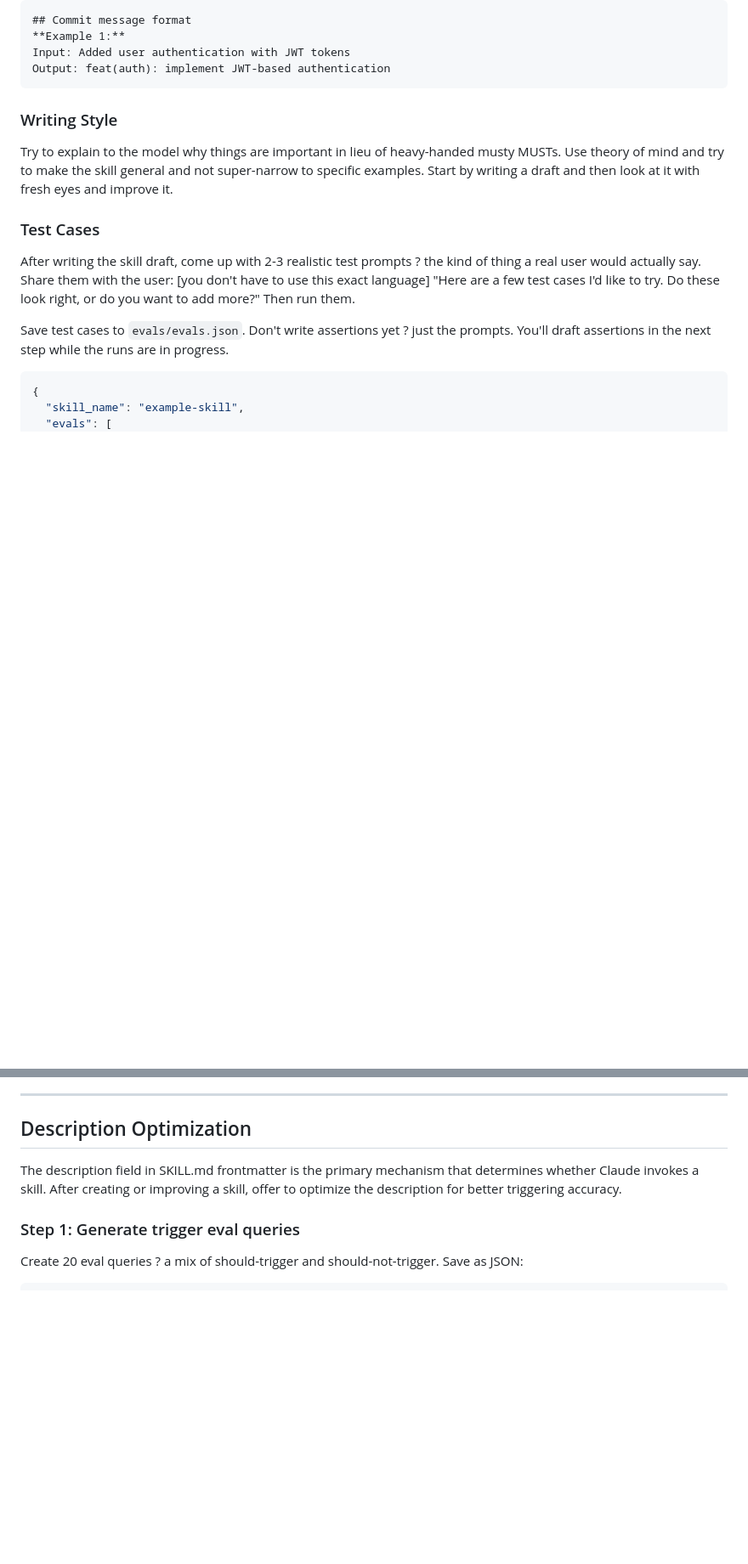
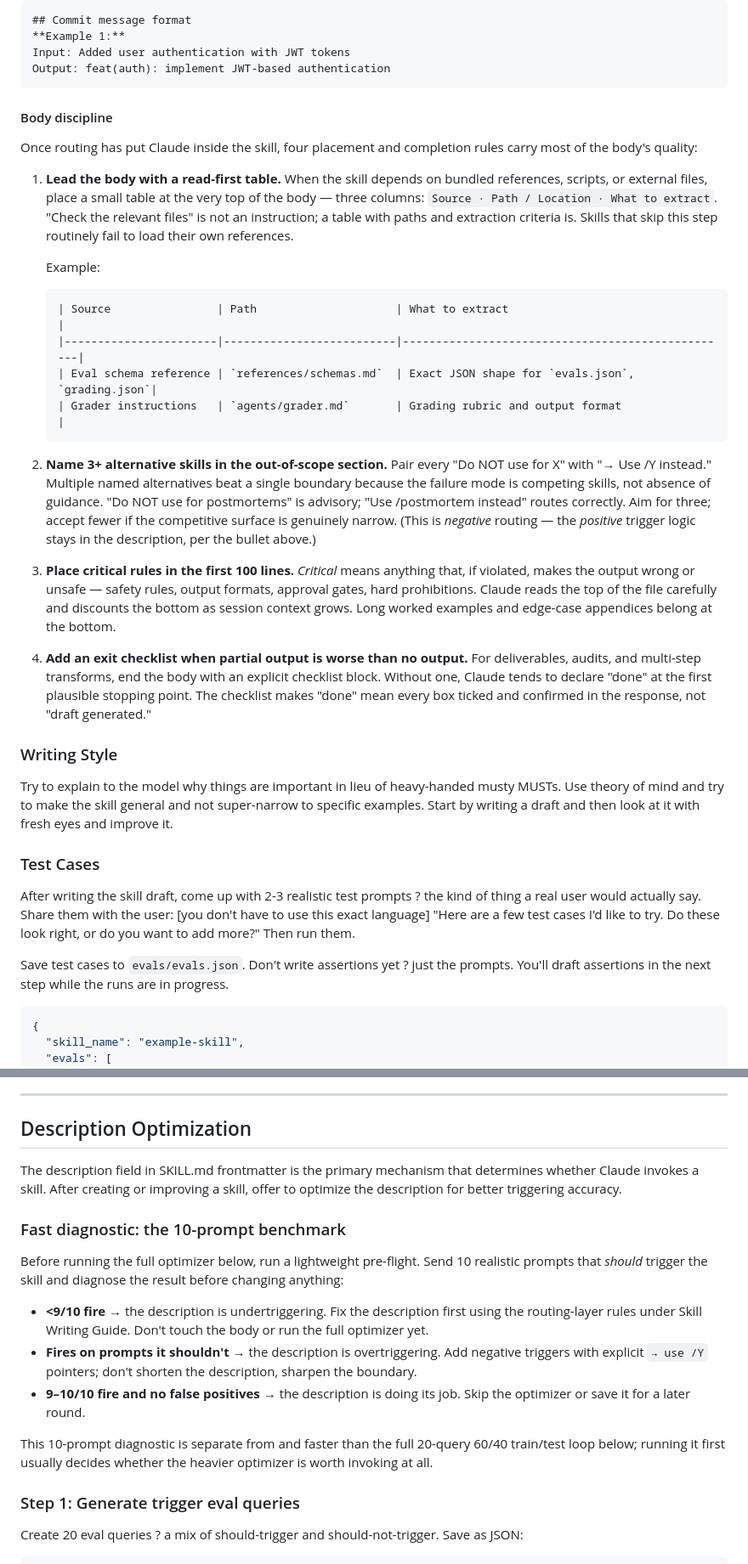
Before and after one commit to ewswlw/my-skills, a Markdown page: skill-creator/SKILL.md, 2 parts joined by grey strips. Shown at 85% size. GitHub-like rendering; blank space fills up the shorter version.

Commit message:
docs(skill-creator): enhance SKILL.md with routing and body discipline guidelines
Added detailed instructions for writing effective skill descriptions and body content in SKILL.md. Included rules for crafting descriptions that improve skill triggering accuracy, emphasizing user language and clear routing instructions. Introduced body discipline guidelines to ensure critical information is prioritized and presented effectively, enhancing overall skill quality and usability.

````diff
--- a/skill-creator/SKILL.md
+++ b/skill-creator/SKILL.md
@@ -133,6 +147,27 @@ ALWAYS use this exact template:
 Input: Added user authentication with JWT tokens
 Output: feat(auth): implement JWT-based authentication
 ```
+
+#### Body discipline
+
+Once routing has put Claude inside the skill, four placement and completion rules carry most of the body's quality:
+
+1. **Lead the body with a read-first table.** When the skill depends on bundled references, scripts, or external files, place a small table at the very top of the body — three columns: `Source · Path / Location · What to extract`. "Check the relevant files" is not an instruction; a table with paths and extraction criteria is. Skills that skip this step routinely fail to load their own references.
+
+   Example:
+
+   ```
+   | Source                | Path                     | What to extract                                  |
+   |-----------------------|--------------------------|--------------------------------------------------|
+   | Eval schema reference | `references/schemas.md`  | Exact JSON shape for `evals.json`, `grading.json`|
+   | Grader instructions   | `agents/grader.md`       | Grading rubric and output format                 |
+   ```
+
+2. **Name 3+ alternative skills in the out-of-scope section.** Pair every "Do NOT use for X" with "→ Use /Y instead." Multiple named alternatives beat a single boundary because the failure mode is competing skills, not absence of guidance. "Do NOT use for postmortems" is advisory; "Use /postmortem instead" routes correctly. Aim for three; accept fewer if the competitive surface is genuinely narrow. (This is *negative* routing — the *positive* trigger logic stays in the description, per the bullet above.)
+
+3. **Place critical rules in the first 100 lines.** *Critical* means anything that, if violated, makes the output wrong or unsafe — safety rules, output formats, approval gates, hard prohibitions. Claude reads the top of the file carefully and discounts the bottom as session context grows. Long worked examples and edge-case appendices belong at the bottom.
+
+4. **Add an exit checklist when partial output is worse than no output.** For deliverables, audits, and multi-step transforms, end the body with an explicit checklist block. Without one, Claude tends to declare "done" at the first plausible stopping point. The checklist makes "done" mean every box ticked and confirmed in the response, not "draft generated."
 
 ### Writing Style
 
@@ -341,6 +376,16 @@ This is optional, requires subagents, and most users won't need it. The human re
 
 The description field in SKILL.md frontmatter is the primary mechanism that determines whether Claude invokes a skill. After creating or improving a skill, offer to optimize the description for better triggering accuracy.
 
+### Fast diagnostic: the 10-prompt benchmark
+
+Before running the full optimizer below, run a lightweight pre-flight. Send 10 realistic prompts that *should* trigger the skill and diagnose the result before changing anything:
+
+- **<9/10 fire** → the description is undertriggering. Fix the description first using the routing-layer rules under Skill Writing Guide. Don't touch the body or run the full optimizer yet.
+- **Fires on prompts it shouldn't** → the description is overtriggering. Add negative triggers with explicit `→ use /Y` pointers; don't shorten the description, sharpen the boundary.
+- **9–10/10 fire and no false positives** → the description is doing its job. Skip the optimizer or save it for a later round.
+
+This 10-prompt diagnostic is separate from and faster than the full 20-query 60/40 train/test loop below; running it first usually decides whether the heavier optimizer is worth invoking at all.
+
 ### Step 1: Generate trigger eval queries
 
 Create 20 eval queries ? a mix of should-trigger and should-not-trigger. Save as JSON:
````
Also changed, not shown: other parts of skill-creator/SKILL.md (+14 -0 lines).
